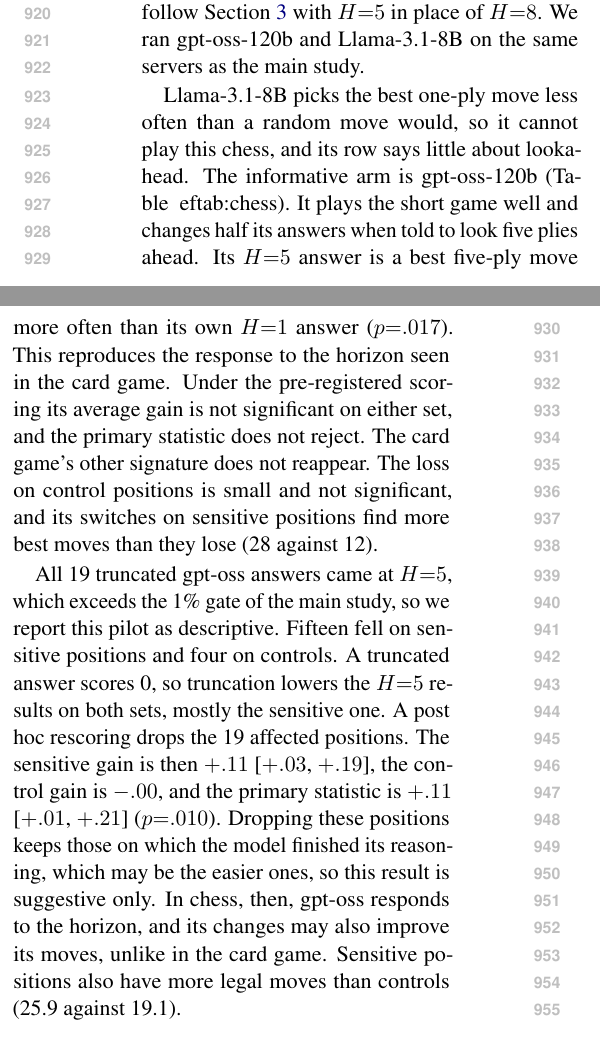
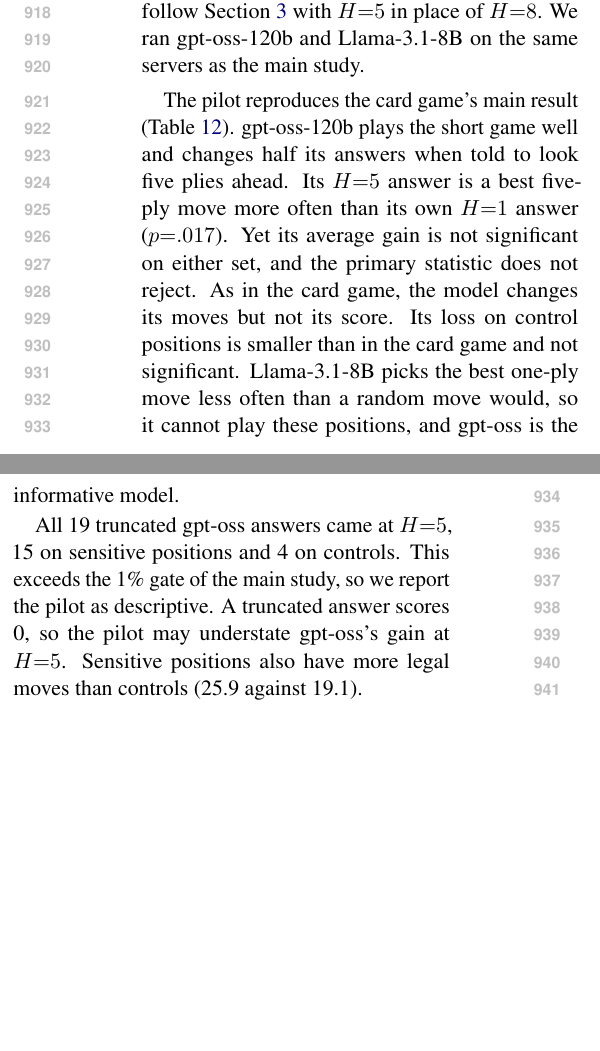
Before and after one commit to shoyammishra/slay-the-spire-bench, a LaTeX paper (naacl/paper/main.tex, which reads naacl/paper/sections/appendix.tex): two parts of the columns of page 12 of 14, joined at a grey line, cut so that both start at the same text, the shorter picture padded with empty space. Compiled offline with pdfLaTeX.

Commit message:
Paper: report the chess pilot by its pre-registered result
Drop the post hoc truncation-dropped rescoring from the paper (it rests on
unverifiable cut-off answers). Chess now reads as the card game's headline:
gpt-oss changes its moves (H5 use p=.017) without a significant score gain.
Truncation split 15/4 and the possible understatement are kept. Also fixes
a broken \ref to the chess table.

Co-Authored-By: Claude Opus 5.5 <noreply@anthropic.com>

```diff
--- a/naacl/paper/sections/appendix.tex
+++ b/naacl/paper/sections/appendix.tex
@@ -201,10 +201,9 @@ Truncated answers & 0\% & 4.0\% \\
 \label{tab:chess}
 \end{table}
 
-Llama-3.1-8B picks the best one-ply move less often than a random move would, so it cannot play this chess, and its row says little about lookahead. The informative arm is gpt-oss-120b (Table~
-ef{tab:chess}). It plays the short game well and changes half its answers when told to look five plies ahead. Its $H{=}5$ answer is a best five-ply move more often than its own $H{=}1$ answer ($p{=}.017$). This reproduces the response to the horizon seen in the card game. Under the pre-registered scoring its average gain is not significant on either set, and the primary statistic does not reject. The card game's other signature does not reappear. The loss on control positions is small and not significant, and its switches on sensitive positions find more best moves than they lose (28 against 12).
+The pilot reproduces the card game's main result (Table~\ref{tab:chess}). gpt-oss-120b plays the short game well and changes half its answers when told to look five plies ahead. Its $H{=}5$ answer is a best five-ply move more often than its own $H{=}1$ answer ($p{=}.017$). Yet its average gain is not significant on either set, and the primary statistic does not reject. As in the card game, the model changes its moves but not its score. Its loss on control positions is smaller than in the card game and not significant. Llama-3.1-8B picks the best one-ply move less often than a random move would, so it cannot play these positions, and gpt-oss is the informative model.
 
-All 19 truncated gpt-oss answers came at $H{=}5$, which exceeds the 1\% gate of the main study, so we report this pilot as descriptive. Fifteen fell on sensitive positions and four on controls. A truncated answer scores 0, so truncation lowers the $H{=}5$ results on both sets, mostly the sensitive one. A post hoc rescoring drops the 19 affected positions. The sensitive gain is then $+.11$ [$+.03$, $+.19$], the control gain is $-.00$, and the primary statistic is $+.11$ [$+.01$, $+.21$] ($p{=}.010$). Dropping these positions keeps those on which the model finished its reasoning, which may be the easier ones, so this result is suggestive only. In chess, then, gpt-oss responds to the horizon, and its changes may also improve its moves, unlike in the card game. Sensitive positions also have more legal moves than controls (25.9 against 19.1).
+All 19 truncated gpt-oss answers came at $H{=}5$, 15 on sensitive positions and 4 on controls. This exceeds the 1\% gate of the main study, so we report the pilot as descriptive. A truncated answer scores 0, so the pilot may understate gpt-oss's gain at $H{=}5$. Sensitive positions also have more legal moves than controls (25.9 against 19.1).
 
 \section{Engine Differences from the Commercial Game}
 \label{app:engine}
```
Also changed, not shown: docs/experiment_log.md (+1 -1 lines), naacl/paper/sections/abstract.tex (+1 -1 lines), naacl/paper/sections/generalize.tex (+1 -1 lines), naacl/paper/sections/limitations.tex (+1 -1 lines).
